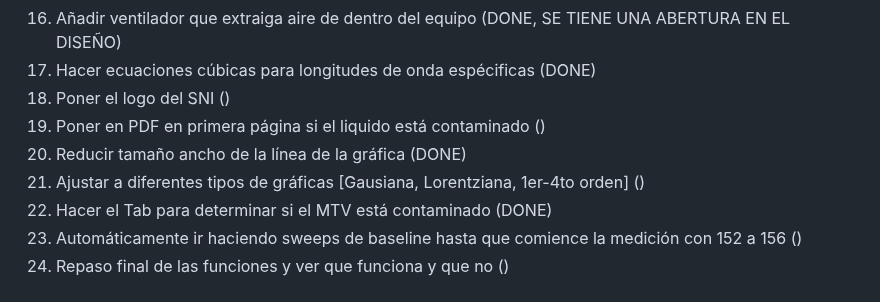
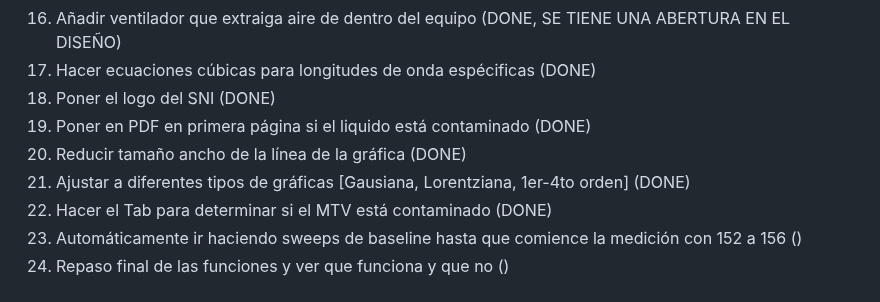
Before and after one commit to jorgeeldis/EspectrofotometroQT, a Markdown page: OBJECTIVES.md, the part around the change. GitHub-like rendering.

```diff
--- a/OBJECTIVES.md
+++ b/OBJECTIVES.md
@@ -49,10 +49,10 @@
 15. Poder hacer baseline mas de una vez (DONE)
 16. Añadir ventilador que extraiga aire de dentro del equipo (DONE, SE TIENE UNA ABERTURA EN EL DISEÑO)
 17. Hacer ecuaciones cúbicas para longitudes de onda espécificas (DONE)
-18. Poner el logo del SNI ()
-19. Poner en PDF en primera página si el liquido está contaminado ()
+18. Poner el logo del SNI (DONE)
+19. Poner en PDF en primera página si el liquido está contaminado (DONE)
 20. Reducir tamaño ancho de la línea de la gráfica (DONE)
-21. Ajustar a diferentes tipos de gráficas [Gausiana, Lorentziana, 1er-4to orden] ()
+21. Ajustar a diferentes tipos de gráficas [Gausiana, Lorentziana, 1er-4to orden] (DONE)
 22. Hacer el Tab para determinar si el MTV está contaminado (DONE)
 23. Automáticamente ir haciendo sweeps de baseline hasta que comience la medición con 152 a 156 ()
 24. Repaso final de las funciones y ver que funciona y que no ()
```
